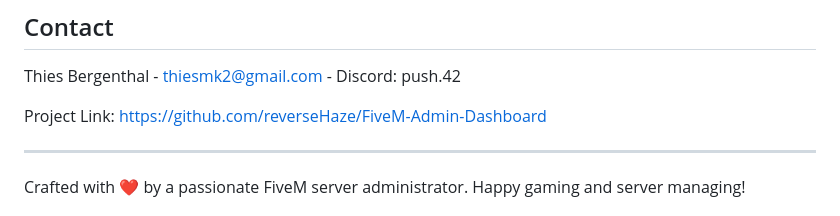
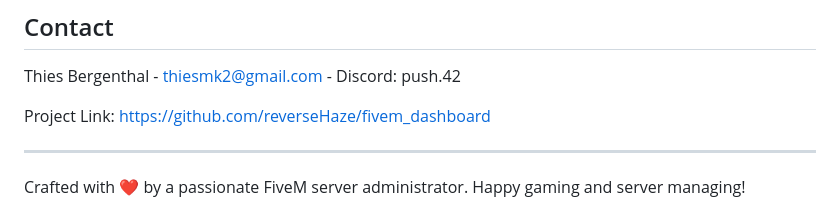
Before and after one commit to push42/fivem_dashboard, a Markdown page: README.md, the part around the change. Rendered like a GitHub page.

```diff
--- a/README.md
+++ b/README.md
@@ -66,7 +66,7 @@ Distributed under the MIT License. See `LICENSE` for more information.
 
 Thies Bergenthal - thiesmk2@gmail.com - Discord: push.42
 
-Project Link: [https://github.com/reverseHaze/FiveM-Admin-Dashboard](https://github.com/reverseHaze/FiveM-Admin-Dashboard)
+Project Link: [https://github.com/reverseHaze/fivem_dashboard](https://github.com/reverseHaze/fivem_dashboard)
 
 ---
 
```
